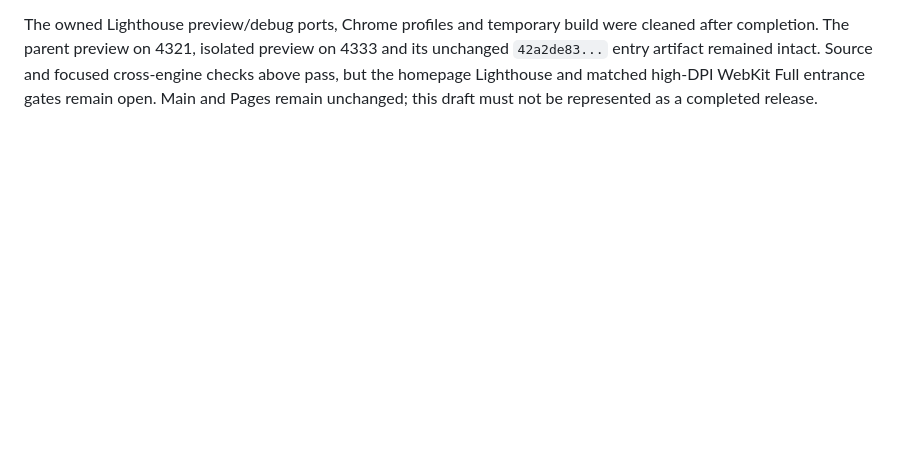
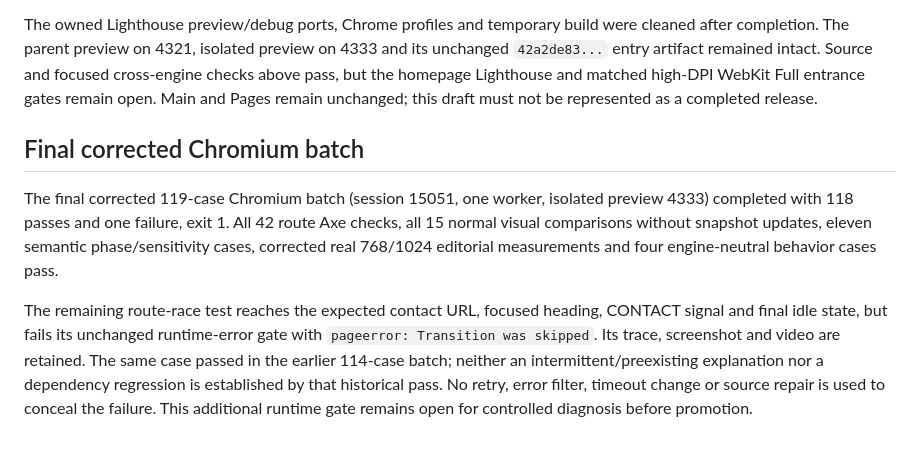
Before and after one commit to SamandarMansurkhodjaev2713/gorilla-five-signals-concept, a Markdown page: docs/quality/PUBLIC_BASELINE_SECURITY_REVIEW_2026-10-14.md, the part around the change. Drawn GitHub-style; blank space fills up the shorter version.

Commit message:
docs: retain route-race runtime failure evidence

```diff
--- a/docs/quality/PUBLIC_BASELINE_SECURITY_REVIEW_2026-10-14.md
+++ b/docs/quality/PUBLIC_BASELINE_SECURITY_REVIEW_2026-10-14.md
@@ -358,3 +358,20 @@ were cleaned after completion. The parent preview on 4321, isolated preview on
 focused cross-engine checks above pass, but the homepage Lighthouse and matched
 high-DPI WebKit Full entrance gates remain open. Main and Pages remain unchanged;
 this draft must not be represented as a completed release.
+
+## Final corrected Chromium batch
+
+The final corrected 119-case Chromium batch (session 15051, one worker, isolated
+preview 4333) completed with 118 passes and one failure, exit 1. All 42 route Axe
+checks, all 15 normal visual comparisons without snapshot updates, eleven
+semantic phase/sensitivity cases, corrected real 768/1024 editorial measurements
+and four engine-neutral behavior cases pass.
+
+The remaining route-race test reaches the expected contact URL, focused heading,
+CONTACT signal and final idle state, but fails its unchanged runtime-error gate
+with `pageerror: Transition was skipped`. Its trace, screenshot and video are
+retained. The same case passed in the earlier 114-case batch; neither an
+intermittent/preexisting explanation nor a dependency regression is established
+by that historical pass. No retry, error filter, timeout change or source repair
+is used to conceal the failure. This additional runtime gate remains open for
+controlled diagnosis before promotion.
```
